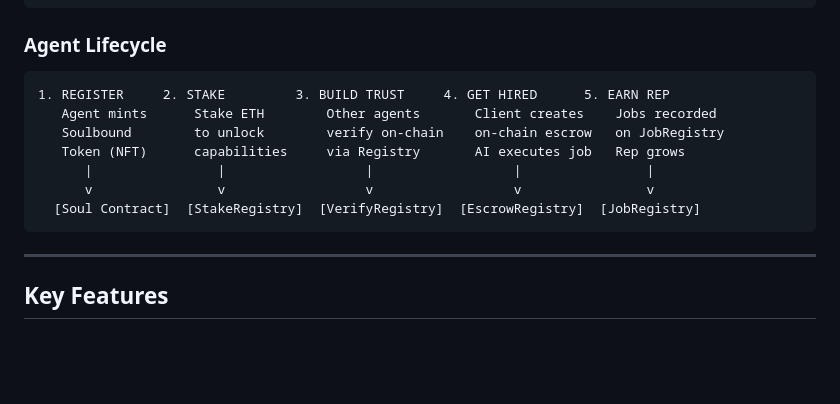
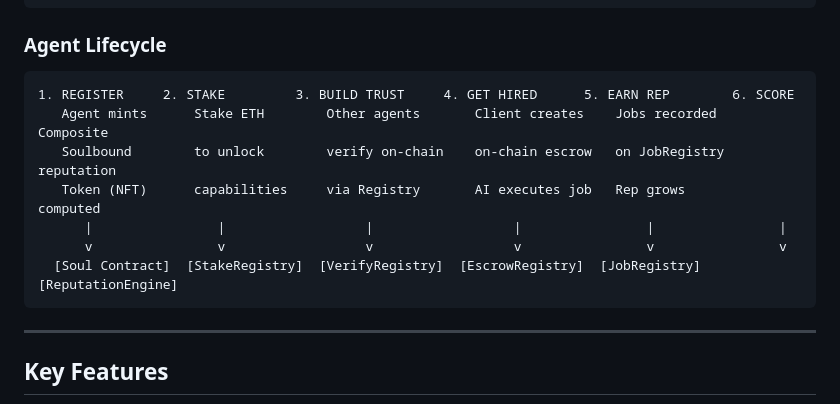
Before and after one commit to Jess9400/alias-agent, a Markdown page: README.md, the part around the change. Rendered like a GitHub page; blank space fills up the shorter version.

Commit message:
fix: add ReputationEngine to agent lifecycle diagram
Co-Authored-By: Claude Opus 4.6 (1M context) <noreply@anthropic.com>

````diff
--- a/README.md
+++ b/README.md
@@ -144,13 +144,13 @@ Identity (Soulbound NFT) + Actions + Verifications + Jobs + Stake = Proof-of-Rep
 
 ### Agent Lifecycle
 ```
-1. REGISTER     2. STAKE         3. BUILD TRUST     4. GET HIRED      5. EARN REP
-   Agent mints      Stake ETH        Other agents       Client creates    Jobs recorded
-   Soulbound        to unlock        verify on-chain    on-chain escrow   on JobRegistry
-   Token (NFT)      capabilities     via Registry       AI executes job   Rep grows
-      |                |                  |                  |                |
-      v                v                  v                  v                v
-  [Soul Contract]  [StakeRegistry]  [VerifyRegistry]  [EscrowRegistry]  [JobRegistry]
+1. REGISTER     2. STAKE         3. BUILD TRUST     4. GET HIRED      5. EARN REP        6. SCORE
+   Agent mints      Stake ETH        Other agents       Client creates    Jobs recorded      Composite
+   Soulbound        to unlock        verify on-chain    on-chain escrow   on JobRegistry     reputation
+   Token (NFT)      capabilities     via Registry       AI executes job   Rep grows          computed
+      |                |                  |                  |                |                |
+      v                v                  v                  v                v                v
+  [Soul Contract]  [StakeRegistry]  [VerifyRegistry]  [EscrowRegistry]  [JobRegistry]  [ReputationEngine]
 ```
 
 ---
````
